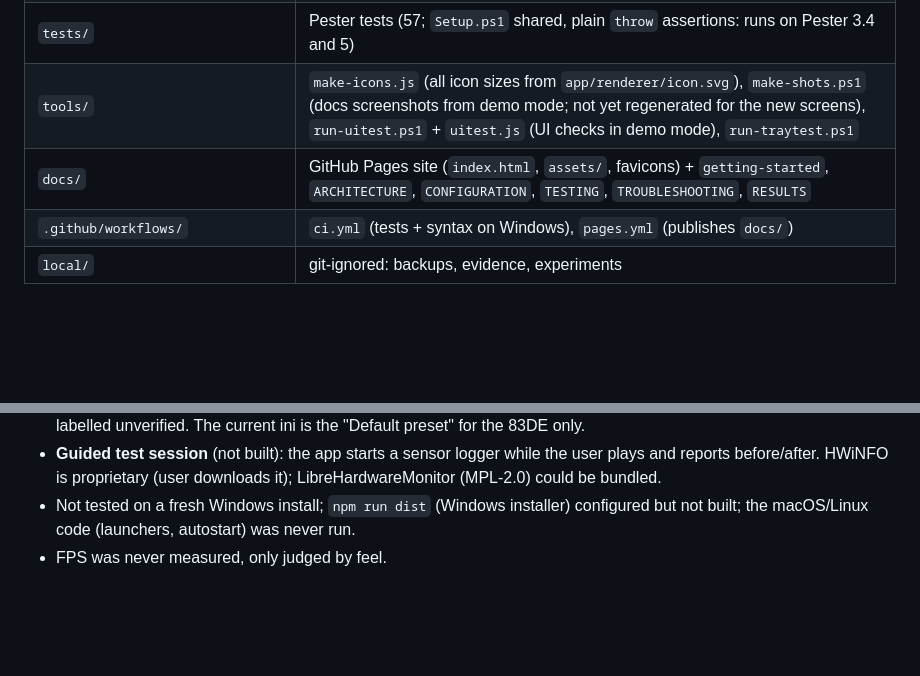
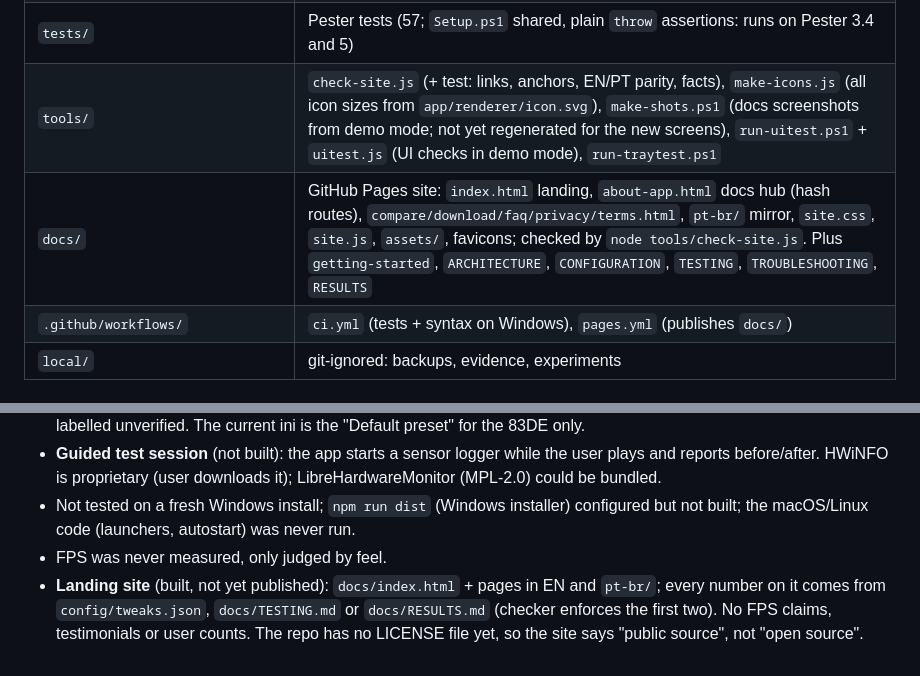
Before and after one commit to carloskafka/kafkaboost, a Markdown page: AGENTS.md, 2 parts joined by grey strips. Rendered like a GitHub page; blank space fills up the shorter version.

```diff
--- a/AGENTS.md
+++ b/AGENTS.md
@@ -47,8 +47,8 @@ specific to this chip: **do not present them as valid for another CPU** (presets
 | `scripts/Create-Shortcut.ps1` | desktop + Start Menu shortcut with the icon and the run-as-administrator flag |
 | `scripts/monitoring/`, `scripts/maintenance/` | loggers (output to `logs/`), `restore_vbs.ps1` |
 | `tests/` | Pester tests (57; `Setup.ps1` shared, plain `throw` assertions: runs on Pester 3.4 and 5) |
-| `tools/` | `make-icons.js` (all icon sizes from `app/renderer/icon.svg`), `make-shots.ps1` (docs screenshots from demo mode; not yet regenerated for the new screens), `run-uitest.ps1` + `uitest.js` (UI checks in demo mode), `run-traytest.ps1` |
-| `docs/` | GitHub Pages site (`index.html`, `assets/`, favicons) + `getting-started`, `ARCHITECTURE`, `CONFIGURATION`, `TESTING`, `TROUBLESHOOTING`, `RESULTS` |
+| `tools/` | `check-site.js` (+ test: links, anchors, EN/PT parity, facts), `make-icons.js` (all icon sizes from `app/renderer/icon.svg`), `make-shots.ps1` (docs screenshots from demo mode; not yet regenerated for the new screens), `run-uitest.ps1` + `uitest.js` (UI checks in demo mode), `run-traytest.ps1` |
+| `docs/` | GitHub Pages site: `index.html` landing, `about-app.html` docs hub (hash routes), `compare/download/faq/privacy/terms.html`, `pt-br/` mirror, `site.css`, `site.js`, `assets/`, favicons; checked by `node tools/check-site.js`. Plus `getting-started`, `ARCHITECTURE`, `CONFIGURATION`, `TESTING`, `TROUBLESHOOTING`, `RESULTS` |
 | `.github/workflows/` | `ci.yml` (tests + syntax on Windows), `pages.yml` (publishes `docs/`) |
 | `local/` | git-ignored: backups, evidence, experiments |
 
@@ -86,3 +86,4 @@ cd app; npx electron ..\tools\make-icons.js                           # regenera
   proprietary (user downloads it); LibreHardwareMonitor (MPL-2.0) could be bundled.
 - Not tested on a fresh Windows install; `npm run dist` (Windows installer) configured but not built; the macOS/Linux code (launchers, autostart) was never run.
 - FPS was never measured, only judged by feel.
+- **Landing site** (built, not yet published): `docs/index.html` + pages in EN and `pt-br/`; every number on it comes from `config/tweaks.json`, `docs/TESTING.md` or `docs/RESULTS.md` (checker enforces the first two). No FPS claims, testimonials or user counts. The repo has no LICENSE file yet, so the site says "public source", not "open source".
```
Also changed, not shown: README.md (+14 -4 lines), docs/ARCHITECTURE.md (+3 -0 lines).
